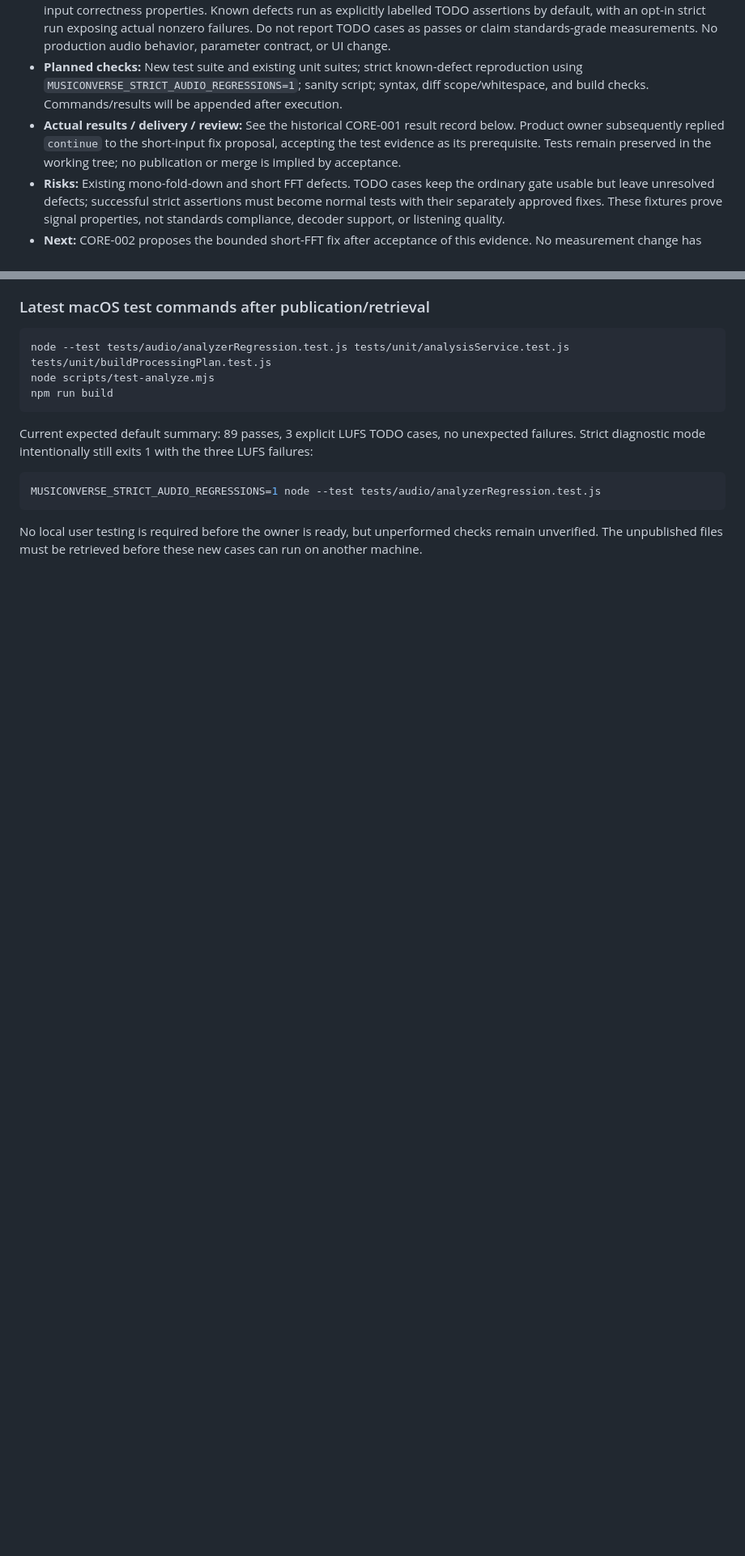
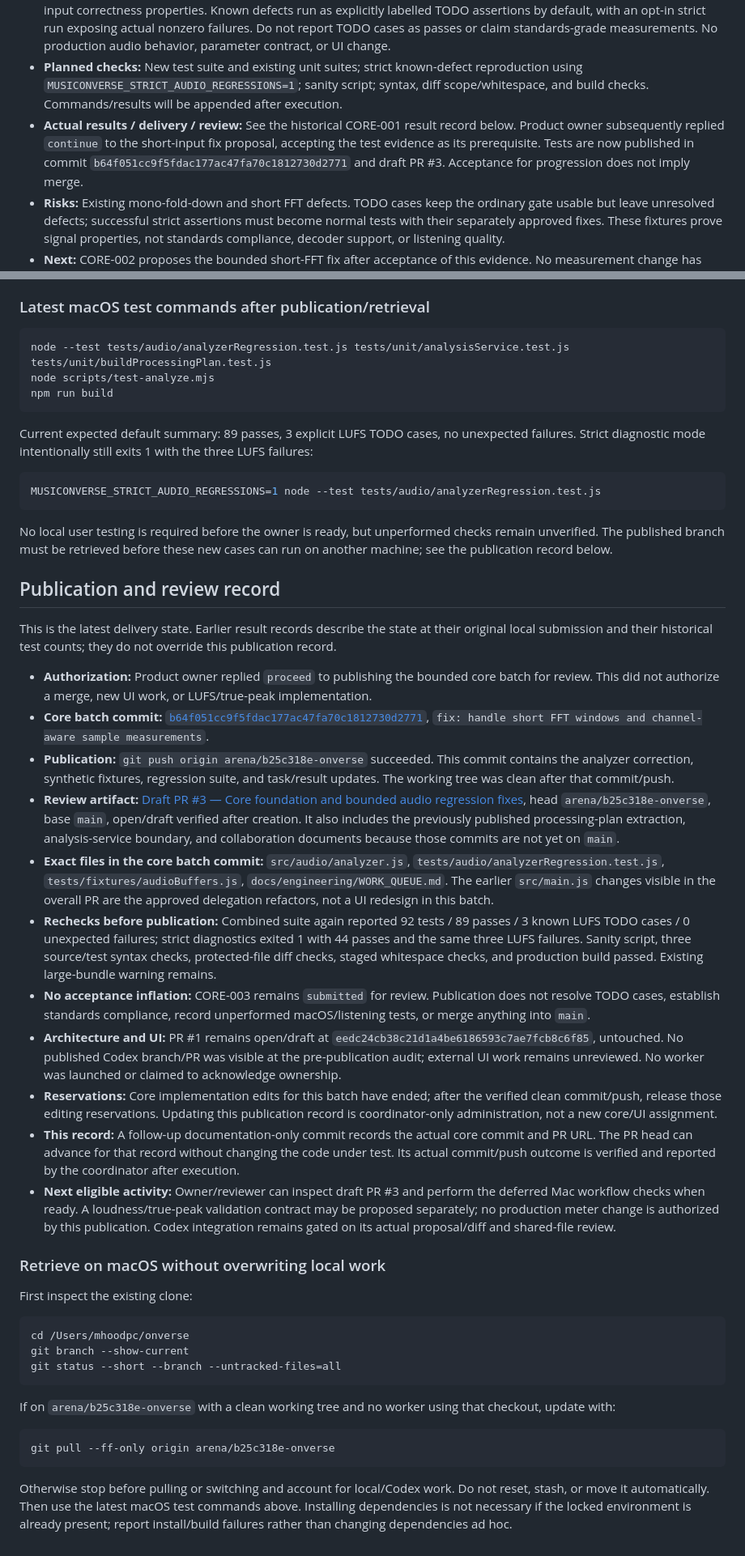
Before and after one commit to The-Mhood/onverse, a Markdown page: docs/engineering/WORK_QUEUE.md, 2 parts joined by grey strips. Shown at 81% size. GitHub-like rendering; blank space fills up the shorter version.

Commit message:
docs: record core batch publication and draft review gates
Co-authored-by: arena-agent <297053741+arena-agent@users.noreply.github.com>

````diff
--- a/docs/engineering/WORK_QUEUE.md
+++ b/docs/engineering/WORK_QUEUE.md
@@ -136,7 +136,7 @@ Do not skip dependencies because a prerequisite has a commit or passing tests. R
 - **Reservation / acknowledgment:** Coordinator holds the two exact test paths and queue record for this attempt, acknowledged in the pre-edit message. No UI path reserved or touched. No visible overlapping remote branch/PR at start; unpublished external work cannot be inspected.
 - **Acceptance:** Deterministic synthetic PCM exercises the real analyzer/service. Check normal controls and polarity/short-input correctness properties. Known defects run as explicitly labelled TODO assertions by default, with an opt-in strict run exposing actual nonzero failures. Do not report TODO cases as passes or claim standards-grade measurements. No production audio behavior, parameter contract, or UI change.
 - **Planned checks:** New test suite and existing unit suites; strict known-defect reproduction using `MUSICONVERSE_STRICT_AUDIO_REGRESSIONS=1`; sanity script; syntax, diff scope/whitespace, and build checks. Commands/results will be appended after execution.
-- **Actual results / delivery / review:** See the historical CORE-001 result record below. Product owner subsequently replied `continue` to the short-input fix proposal, accepting the test evidence as its prerequisite. Tests remain preserved in the working tree; no publication or merge is implied by acceptance.
+- **Actual results / delivery / review:** See the historical CORE-001 result record below. Product owner subsequently replied `continue` to the short-input fix proposal, accepting the test evidence as its prerequisite. Tests are now published in commit `b64f051cc9f5fdac177ac47fa70c1812730d2771` and draft PR #3. Acceptance for progression does not imply merge.
 - **Risks:** Existing mono-fold-down and short FFT defects. TODO cases keep the ordinary gate usable but leave unresolved defects; successful strict assertions must become normal tests with their separately approved fixes. These fixtures prove signal properties, not standards compliance, decoder support, or listening quality.
 - **Next:** CORE-002 proposes the bounded short-FFT fix after acceptance of this evidence. No measurement change has been implemented or preapproved; UI integration remains independently review-gated.
 
@@ -348,4 +348,38 @@ Current expected default summary: 89 passes, 3 explicit LUFS TODO cases, no unex
 MUSICONVERSE_STRICT_AUDIO_REGRESSIONS=1 node --test tests/audio/analyzerRegression.test.js
 ```
 
-No local user testing is required before the owner is ready, but unperformed checks remain unverified. The unpublished files must be retrieved before these new cases can run on another machine.
+No local user testing is required before the owner is ready, but unperformed checks remain unverified. The published branch must be retrieved before these new cases can run on another machine; see the publication record below.
+
+## Publication and review record
+
+This is the latest delivery state. Earlier result records describe the state at their original local submission and their historical test counts; they do not override this publication record.
+
+- **Authorization:** Product owner replied `proceed` to publishing the bounded core batch for review. This did not authorize a merge, new UI work, or LUFS/true-peak implementation.
+- **Core batch commit:** [`b64f051cc9f5fdac177ac47fa70c1812730d2771`](https://github.com/The-Mhood/onverse/commit/b64f051cc9f5fdac177ac47fa70c1812730d2771), `fix: handle short FFT windows and channel-aware sample measurements`.
+- **Publication:** `git push origin arena/b25c318e-onverse` succeeded. This commit contains the analyzer correction, synthetic fixtures, regression suite, and task/result updates. The working tree was clean after that commit/push.
+- **Review artifact:** [Draft PR #3 — Core foundation and bounded audio regression fixes](https://github.com/The-Mhood/onverse/pull/3), head `arena/b25c318e-onverse`, base `main`, open/draft verified after creation. It also includes the previously published processing-plan extraction, analysis-service boundary, and collaboration documents because those commits are not yet on `main`.
+- **Exact files in the core batch commit:** `src/audio/analyzer.js`, `tests/audio/analyzerRegression.test.js`, `tests/fixtures/audioBuffers.js`, `docs/engineering/WORK_QUEUE.md`. The earlier `src/main.js` changes visible in the overall PR are the approved delegation refactors, not a UI redesign in this batch.
+- **Rechecks before publication:** Combined suite again reported 92 tests / 89 passes / 3 known LUFS TODO cases / 0 unexpected failures; strict diagnostics exited 1 with 44 passes and the same three LUFS failures. Sanity script, three source/test syntax checks, protected-file diff checks, staged whitespace checks, and production build passed. Existing large-bundle warning remains.
+- **No acceptance inflation:** CORE-003 remains `submitted` for review. Publication does not resolve TODO cases, establish standards compliance, record unperformed macOS/listening tests, or merge anything into `main`.
+- **Architecture and UI:** PR #1 remains open/draft at `eedc24cb38c21d1a4be6186593c7ae7fcb8c6f85`, untouched. No published Codex branch/PR was visible at the pre-publication audit; external UI work remains unreviewed. No worker was launched or claimed to acknowledge ownership.
+- **Reservations:** Core implementation edits for this batch have ended; after the verified clean commit/push, release those editing reservations. Updating this publication record is coordinator-only administration, not a new core/UI assignment.
+- **This record:** A follow-up documentation-only commit records the actual core commit and PR URL. The PR head can advance for that record without changing the code under test. Its actual commit/push outcome is verified and reported by the coordinator after execution.
+- **Next eligible activity:** Owner/reviewer can inspect draft PR #3 and perform the deferred Mac workflow checks when ready. A loudness/true-peak validation contract may be proposed separately; no production meter change is authorized by this publication. Codex integration remains gated on its actual proposal/diff and shared-file review.
+
+### Retrieve on macOS without overwriting local work
+
+First inspect the existing clone:
+
+```bash
+cd /Users/mhoodpc/onverse
+git branch --show-current
+git status --short --branch --untracked-files=all
+```
+
+If on `arena/b25c318e-onverse` with a clean working tree and no worker using that checkout, update with:
+
+```bash
+git pull --ff-only origin arena/b25c318e-onverse
+```
+
+Otherwise stop before pulling or switching and account for local/Codex work. Do not reset, stash, or move it automatically. Then use the latest macOS test commands above. Installing dependencies is not necessary if the locked environment is already present; report install/build failures rather than changing dependencies ad hoc.
````
Also changed, not shown: other parts of docs/engineering/WORK_QUEUE.md (+5 -5 lines).
